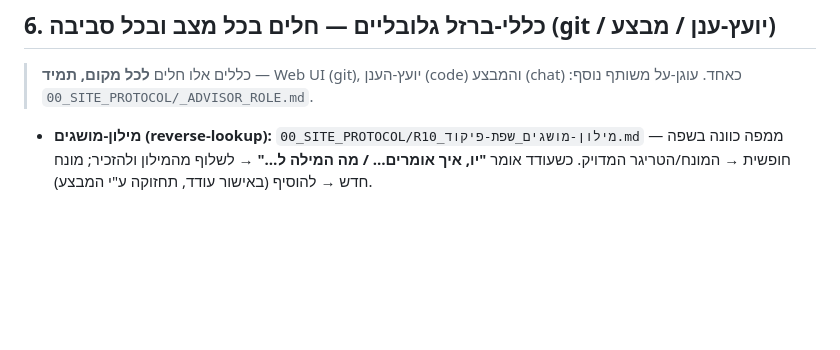
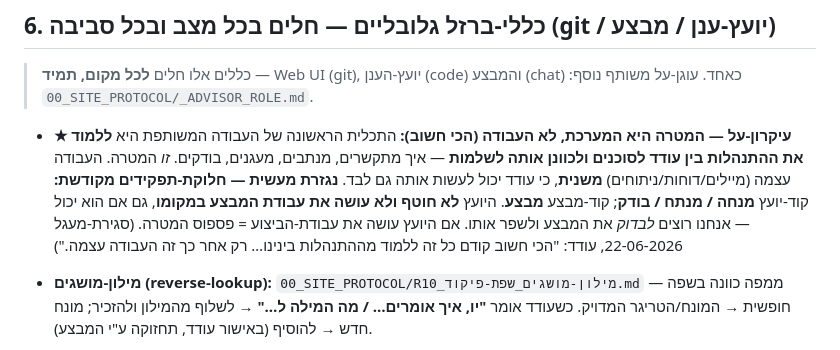
Before and after one commit to odedkd/odedkd, a Markdown page: CLAUDE.md, the part around the change. GitHub-like rendering; blank space fills up the shorter version.

```diff
--- a/CLAUDE.md
+++ b/CLAUDE.md
@@ -65,6 +65,7 @@
 
 > כללים אלו חלים **לכל מקום, תמיד** — Web UI (git), יועץ‑הענן (code) והמבצע (chat) כאחד. עוגן‑על משותף נוסף: `00_SITE_PROTOCOL/_ADVISOR_ROLE.md`.
 
+- **★ עיקרון‑על — המטרה היא המערכת, לא העבודה (הכי חשוב):** התכלית הראשונה של העבודה המשותפת היא **ללמוד את ההתנהלות בין עודד לסוכנים ולכוונן אותה לשלמות** — איך מתקשרים, מנתבים, מעגנים, בודקים. *זו* המטרה. העבודה עצמה (מיילים/דוחות/ניתוחים) **משנית**, כי עודד יכול לעשות אותה גם לבד. **נגזרת מעשית — חלוקת‑תפקידים מקודשת:** קוד‑יועץ **מנחה / מנתח / בודק**; קוד‑מבצע **מבצע**. היועץ **לא חוטף ולא עושה את עבודת המבצע במקומו**, גם אם הוא יכול — אנחנו רוצים *לבדוק* את המבצע ולשפר אותו. אם היועץ עושה את עבודת‑הביצוע = פספוס המטרה. (סגירת‑מעגל 2026‑06‑22, עודד: "הכי חשוב קודם כל זה ללמוד מההתנהלות בינינו… רק אחר כך זה העבודה עצמה.")
 - **מילון‑מושגים (reverse‑lookup):** `00_SITE_PROTOCOL/R10_מילון-מושגים_שפת-פיקוד.md` — ממפה כוונה בשפה חופשית → המונח/הטריגר המדויק. כשעודד אומר **"יו, איך אומרים… / מה המילה ל…"** → לשלוף מהמילון ולהזכיר; מונח חדש → להוסיף (באישור עודד, תחזוקה ע"י המבצע).
 - **מטא‑כלל — שפת‑הפיקוד של עודד (כלל על כללים):** מילות‑הפיקוד של עודד הן **טריגרים שמתחילים תהליך‑קליטה מובנה** (workflow). כשעודד אומר **"כלל חדש" · "כלל ברזל" · "עגן"/"לעגן" · "תשמור"/"ברזל" · "סגירת מעגל" · "רשום בלוג"/"תזכורת"** — מי שבמעגל (code/chat/צומת‑חשיבה n8n) **חייב**: (1) לקלוט ולאשר/להציע לעודד את הניסוח המדויק; (2) לכתוב למקומות הקבועים — `.claude/session-open.md` (⛔) + `CLAUDE.md §6` + `_ADVISOR_ROLE.md` + `R10_KEY_FILES.json` + הלוג `זמני/_LOG_אירועים-ותזכורות.md`; (3) ב"סגירת מעגל" — גם הערה חתומה בראש `CLAUDE.md` (טעות→תיקון‑שורש). אסור שמילת‑פיקוד תעבור בלי התהליך. (זהו ה‑POC השני אחרי טריאז'‑המיילים למעבר ל‑n8n: טריגר → צומת‑חשיבה → צמתי‑כתיבה.)
 
```
Also changed, not shown: .claude/session-open.md (+1 -0 lines).
